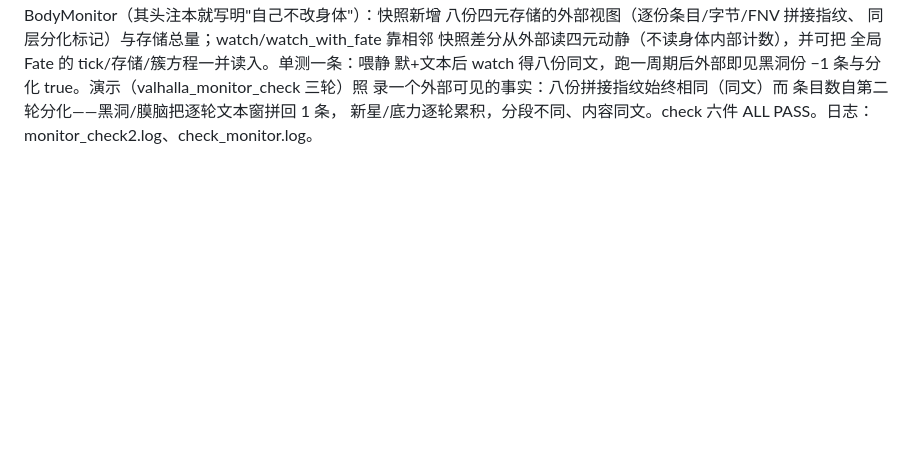
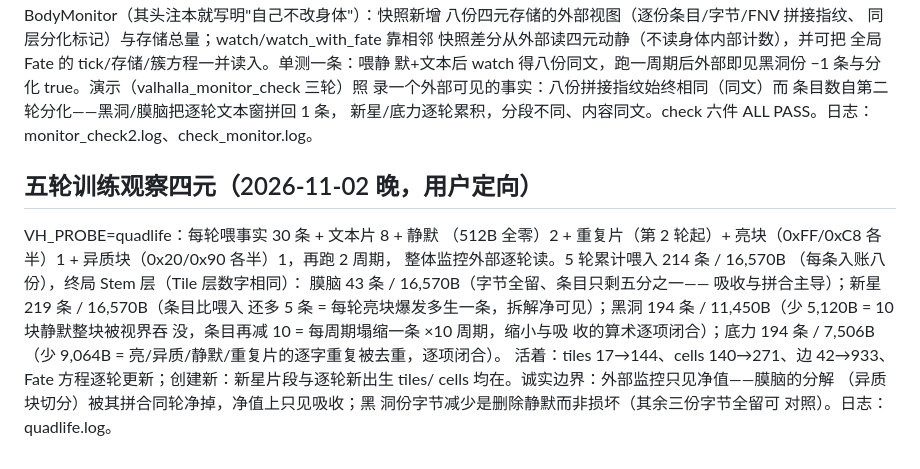
Before and after one commit to Rogue-Intelligence-INC/Valhalla, a Markdown page: docs/valhalla/TEST_RUNS_20261101.md, the part around the change. Rendered like a GitHub page; blank space fills up the shorter version.

Commit message:
docs: five-round quad observation - split/absorb/shrink/create all visible, arithmetic closes to the byte
Co-authored-by: Cursor <cursoragent@cursor.com>

```diff
--- a/docs/valhalla/TEST_RUNS_20261101.md
+++ b/docs/valhalla/TEST_RUNS_20261101.md
@@ -857,3 +857,24 @@ BodyMonitor（其头注本就写明"自己不改身体"）：快照新增
 条目数自第二轮分化——黑洞/膜脑把逐轮文本窗拼回 1 条，
 新星/底力逐轮累积，分段不同、内容同文。check 六件
 ALL PASS。日志：monitor_check2.log、check_monitor.log。
+
+## 五轮训练观察四元（2026-11-02 晚，用户定向）
+
+VH_PROBE=quadlife：每轮喂事实 30 条 + 文本片 8 + 静默
+（512B 全零）2 + 重复片（第 2 轮起）+ 亮块（0xFF/0xC8
+各半）1 + 异质块（0x20/0x90 各半）1，再跑 2 周期，
+整体监控外部逐轮读。5 轮累计喂入 214 条 / 16,570B
+（每条入账八份），终局 Stem 层（Tile 层数字相同）：
+膜脑 43 条 / 16,570B（字节全留、条目只剩五分之一——
+吸收与拼合主导）；新星 219 条 / 16,570B（条目比喂入
+还多 5 条 = 每轮亮块爆发多生一条，拆解净可见）；黑洞
+194 条 / 11,450B（少 5,120B = 10 块静默整块被视界吞
+没，条目再减 10 = 每周期塌缩一条 ×10 周期，缩小与吸
+收的算术逐项闭合）；底力 194 条 / 7,506B（少 9,064B
+= 亮/异质/静默/重复片的逐字重复被去重，逐项闭合）。
+活着：tiles 17→144、cells 140→271、边 42→933、Fate
+方程逐轮更新；创建新：新星片段与逐轮新出生 tiles/
+cells 均在。诚实边界：外部监控只见净值——膜脑的分解
+（异质块切分）被其拼合同轮净掉，净值上只见吸收；黑
+洞份字节减少是删除静默而非损坏（其余三份字节全留可
+对照）。日志：quadlife.log。
```
